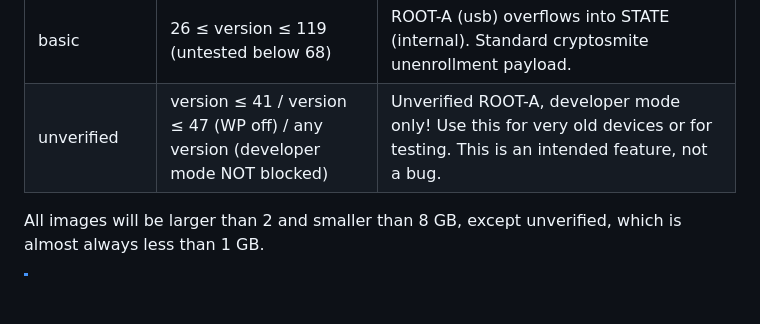
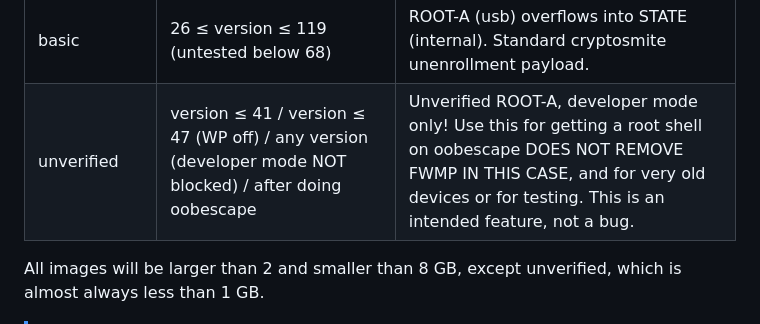
Before and after one commit to BinBashBanana/badrecovery, a Markdown page: readme.md, the part around the change. Drawn GitHub-style; blank space fills up the shorter version.

Commit message:
Add oobescape stuff

```diff
--- a/readme.md
+++ b/readme.md
@@ -124,10 +124,10 @@ When BadRecovery finishes, you will usually be able to skip the 5 minute develop
 </tr>
 <tr>
 	<td>unverified</td>
-	<td>version &le; 41 / version &le; 47 (WP off) / any version (developer mode NOT blocked)</td>
+	<td>version &le; 41 / version &le; 47 (WP off) / any version (developer mode NOT blocked) / after doing oobescape</td>
 	<td>
 	Unverified ROOT-A, developer mode only!
-	Use this for very old devices or for testing.
+	Use this for getting a root shell on oobescape DOES NOT REMOVE FWMP IN THIS CASE, and for very old devices or for testing.
 	This is an intended feature, not a bug.
 	</td>
 </tr>
```
